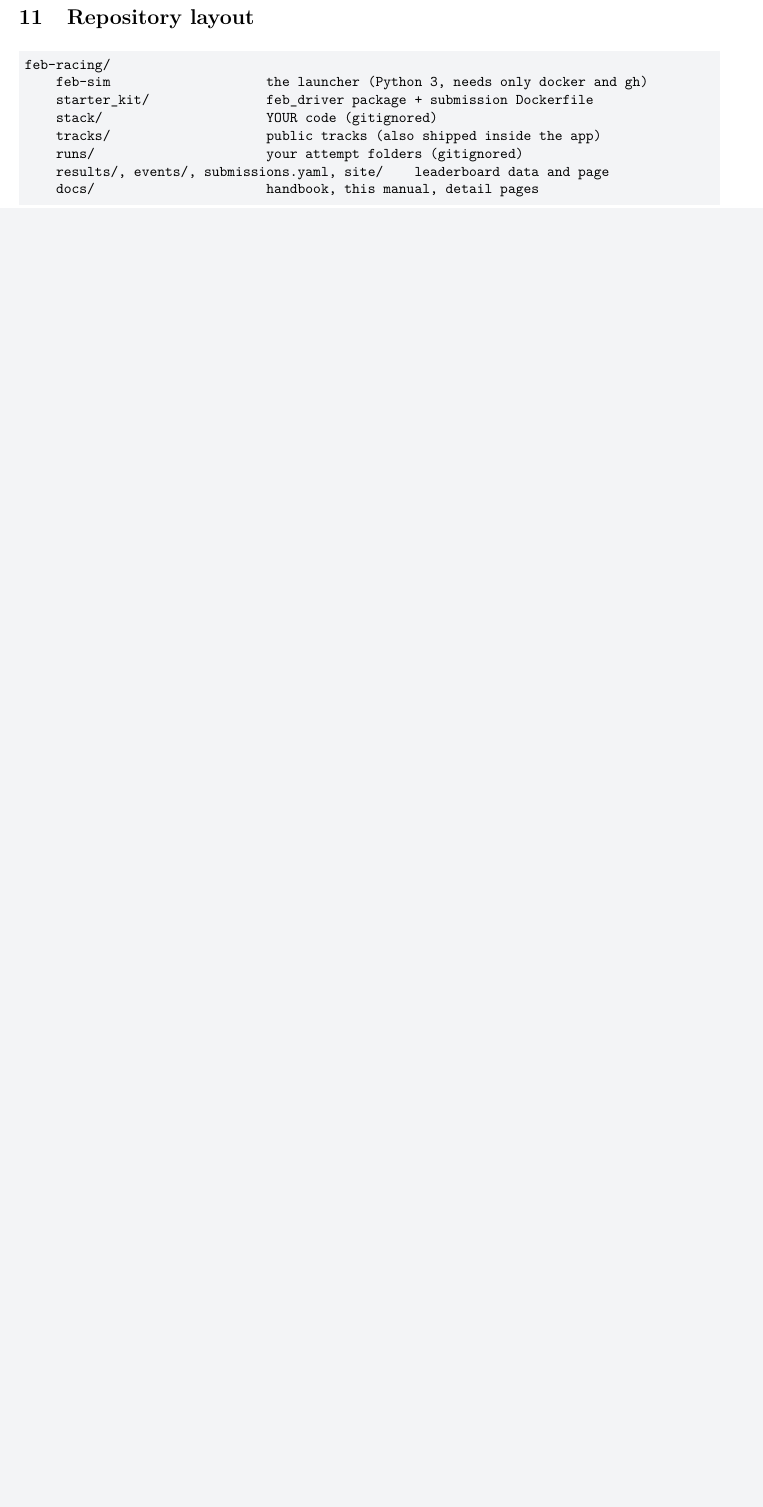
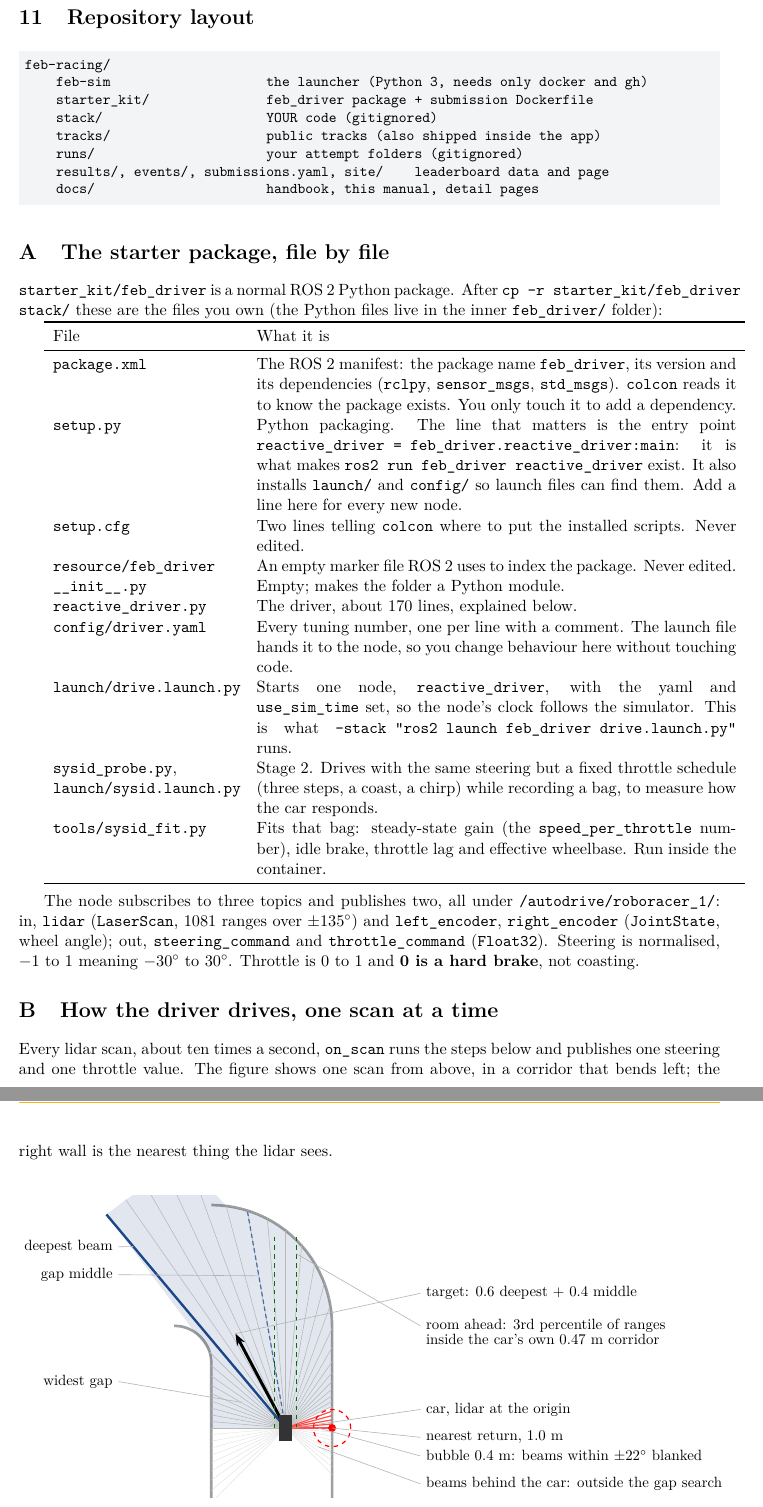
Before and after one commit to Pranman1/feb-racing, a LaTeX document (docs/manual/competitor.tex, which reads docs/manual/preamble.tex, docs/manual/starter_driver.tex): part of page 11 of 11 before the commit and two parts of pages 11 and 12 of 13 after it, the two joined at a grey line, cut so that both start at the same text, the shorter picture padded with empty space. Compiled offline with pdfLaTeX.

Commit message:
Manuals: starter-driver appendix with file-by-file table and per-scan diagram
Co-Authored-By: Claude Fable 5.1 <noreply@anthropic.com>
Claude-Session: https://claude.ai/code/session_01Lsy62Kyf6iHVnXtg8GygRH

```diff
--- a/docs/manual/preamble.tex
+++ b/docs/manual/preamble.tex
@@ -8,6 +8,9 @@
 \usepackage{tabularx}
 \usepackage{listings}
 \usepackage{fancyhdr}
+\usepackage{enumitem}
+\usepackage{tikz}
+\usetikzlibrary{arrows.meta}
 \usepackage[hidelinks,colorlinks=true,linkcolor=febblue,urlcolor=febblue]{hyperref}
 
 \definecolor{febblue}{HTML}{1C4687}
--- /dev/null
+++ b/docs/manual/starter_driver.tex
@@ -0,0 +1,142 @@
+% Appendix shared by the competitor manuals: the starter package, file by file, and the
+% driver's logic per scan. Needs tikz and listings loaded by the including document.
+
+\section{The starter package, file by file}
+\label{app:starter}
+
+\texttt{starter\_kit/feb\_driver} is a normal ROS~2 Python package. After
+\texttt{cp -r starter\_kit/feb\_driver stack/} these are the files you own (the Python files live in the inner \texttt{feb\_driver/} folder):
+
+\begin{tabularx}{\linewidth}{p{4.4cm}X}
+\toprule
+File & What it is \\
+\midrule
+\texttt{package.xml} & The ROS~2 manifest: the package name \texttt{feb\_driver}, its version and
+its dependencies (\texttt{rclpy}, \texttt{sensor\_msgs}, \texttt{std\_msgs}). \texttt{colcon}
+reads it to know the package exists. You only touch it to add a dependency. \\
+\texttt{setup.py} & Python packaging. The line that matters is the entry point
+\texttt{reactive\_driver = feb\_driver.reactive\_driver:main}: it is what makes
+\texttt{ros2 run feb\_driver reactive\_driver} exist. It also installs \texttt{launch/} and
+\texttt{config/} so launch files can find them. Add a line here for every new node. \\
+\texttt{setup.cfg} & Two lines telling \texttt{colcon} where to put the installed scripts. Never edited. \\
+\texttt{resource/feb\_driver} & An empty marker file ROS~2 uses to index the package. Never edited. \\
+\texttt{\_\_init\_\_.py} & Empty; makes the folder a Python module. \\
+\texttt{reactive\_driver.py} & The driver, about 170 lines, explained below. \\
+\texttt{config/driver.yaml} & Every tuning number, one per line with a comment. The launch file
+hands it to the node, so you change behaviour here without touching code. \\
+\texttt{launch/drive.launch.py} & Starts one node, \texttt{reactive\_driver}, with the yaml and
+\texttt{use\_sim\_time} set, so the node's clock follows the simulator. This is what
+\texttt{--stack "ros2 launch feb\_driver drive.launch.py"} runs. \\
+\texttt{sysid\_probe.py}, \texttt{launch/sysid.launch.py} & Stage 2. Drives with the
+same steering but a fixed throttle schedule (three steps, a coast, a chirp) while recording a
+bag, to measure how the car responds. \\
+\texttt{tools/sysid\_fit.py} & Fits that bag: steady-state gain (the \texttt{speed\_per\_throttle}
+number), idle brake, throttle lag and effective wheelbase. Run inside the container. \\
+\bottomrule
+\end{tabularx}
+
+\medskip
+The node subscribes to three topics and publishes two, all under
+\texttt{/autodrive/roboracer\_1/}: in, \texttt{lidar} (\texttt{LaserScan}, 1081 ranges over
+$\pm135^\circ$) and \texttt{left\_encoder}, \texttt{right\_encoder} (\texttt{JointState}, wheel
+angle); out, \texttt{steering\_command} and \texttt{throttle\_command} (\texttt{Float32}).
+Steering is normalised, $-1$ to $1$ meaning $-30^\circ$ to $30^\circ$. Throttle is $0$ to $1$
+and \textbf{0 is a hard brake}, not coasting.
+
+\section{How the driver drives, one scan at a time}
+\label{app:driver}
+
+Every lidar scan, about ten times a second, \texttt{on\_scan} runs the steps below and
+publishes one steering and one throttle value. The figure shows one scan from above, in a corridor that bends left; the right wall is the nearest thing the lidar sees.
+
+\begin{center}
+\begin{tikzpicture}[scale=1.1, every node/.style={font=\small}]
+  \begin{scope}
+  \clip (-4.0,-1.5) rectangle (4.4,5.0);
+  \draw[line width=1.8pt, gray!75] (1.000,-2.800) -- (1.000,2.200) -- (1.000,2.200) -- (0.994,2.370) -- (0.978,2.539) -- (0.950,2.707) -- (0.911,2.873) -- (0.862,3.036) -- (0.802,3.195) -- (0.732,3.350) -- (0.652,3.500) -- (0.562,3.644) -- (0.463,3.783) -- (0.355,3.914) -- (0.238,4.038) -- (0.114,4.155) -- (-0.017,4.263) -- (-0.156,4.362) -- (-0.300,4.452) -- (-0.450,4.532) -- (-0.605,4.602) -- (-0.764,4.662) -- (-0.927,4.711) -- (-1.093,4.750) -- (-1.261,4.778) -- (-1.430,4.794) -- (-1.600,4.800);
+  \draw[line width=1.8pt, gray!75] (-1.600,-2.800) -- (-1.600,1.400) -- (-1.600,1.400) -- (-1.602,1.452) -- (-1.607,1.504) -- (-1.615,1.556) -- (-1.627,1.607) -- (-1.642,1.657) -- (-1.661,1.706) -- (-1.683,1.754) -- (-1.707,1.800) -- (-1.735,1.844) -- (-1.765,1.887) -- (-1.799,1.927) -- (-1.834,1.966) -- (-1.873,2.001) -- (-1.913,2.035) -- (-1.956,2.065) -- (-2.000,2.093) -- (-2.046,2.117) -- (-2.094,2.139) -- (-2.143,2.158) -- (-2.193,2.173) -- (-2.244,2.185) -- (-2.296,2.193) -- (-2.348,2.198) -- (-2.400,2.200);
+  \fill[febblue, opacity=0.13] (0,0) -- (-1.600,0.000) -- (-1.600,0.140) -- (-1.600,0.282) -- (-1.600,0.429) -- (-1.600,0.582) -- (-1.600,0.746) -- (-1.600,0.924) -- (-1.600,1.120) -- (-1.600,1.343) -- (-1.636,1.636) -- (-3.857,4.596) -- (-3.441,4.915) -- (-3.000,5.196) -- (-2.536,5.438) -- (-2.052,5.638) -- (-1.281,4.780) -- (-0.825,4.681) -- (-0.394,4.502) -- (0.000,4.249) -- (0.344,3.926) -- (0.625,3.543) -- (0.834,3.111) -- (0.961,2.640) -- (1.000,2.145) -- (1.000,1.732) -- (1.000,1.428) -- (1.000,1.192) -- (1.000,1.000) -- (1.000,0.839) -- (1.000,0.700) -- (1.000,0.577) -- (1.000,0.466) -- cycle;
+  \draw[gray!30, very thin] (0,0) -- (-1.600,-1.600);
+  \draw[gray!30, very thin] (0,0) -- (-1.600,-1.343);
+  \draw[gray!30, very thin] (0,0) -- (-1.600,-1.120);
+  \draw[gray!30, very thin] (0,0) -- (-1.600,-0.924);
+  \draw[gray!30, very thin] (0,0) -- (-1.600,-0.746);
+  \draw[gray!30, very thin] (0,0) -- (-1.600,-0.582);
+  \draw[gray!30, very thin] (0,0) -- (-1.600,-0.429);
+  \draw[gray!30, very thin] (0,0) -- (-1.600,-0.282);
+  \draw[gray!30, very thin] (0,0) -- (-1.600,-0.140);
+  \draw[gray!55, thin] (0,0) -- (-1.600,0.000);
+  \draw[gray!55, thin] (0,0) -- (-1.600,0.140);
+  \draw[gray!55, thin] (0,0) -- (-1.600,0.282);
+  \draw[gray!55, thin] (0,0) -- (-1.600,0.429);
+  \draw[gray!55, thin] (0,0) -- (-1.600,0.582);
+  \draw[gray!55, thin] (0,0) -- (-1.600,0.746);
+  \draw[gray!55, thin] (0,0) -- (-1.600,0.924);
+  \draw[gray!55, thin] (0,0) -- (-1.600,1.120);
+  \draw[gray!55, thin] (0,0) -- (-1.600,1.343);
+  \draw[gray!55, thin] (0,0) -- (-1.636,1.636);
+  \draw[gray!55, thin] (0,0) -- (-3.857,4.596);
+  \draw[gray!55, thin] (0,0) -- (-3.441,4.915);
+  \draw[gray!55, thin] (0,0) -- (-3.000,5.196);
+  \draw[gray!55, thin] (0,0) -- (-2.536,5.438);
+  \draw[gray!55, thin] (0,0) -- (-2.052,5.638);
+  \draw[gray!55, thin] (0,0) -- (-1.281,4.780);
+  \draw[gray!55, thin] (0,0) -- (-0.825,4.681);
+  \draw[gray!55, thin] (0,0) -- (-0.394,4.502);
+  \draw[gray!55, thin] (0,0) -- (0.000,4.249);
+  \draw[gray!55, thin] (0,0) -- (0.344,3.926);
+  \draw[gray!55, thin] (0,0) -- (0.625,3.543);
+  \draw[gray!55, thin] (0,0) -- (0.834,3.111);
+  \draw[gray!55, thin] (0,0) -- (0.961,2.640);
+  \draw[gray!55, thin] (0,0) -- (1.000,2.145);
+  \draw[gray!55, thin] (0,0) -- (1.000,1.732);
+  \draw[gray!55, thin] (0,0) -- (1.000,1.428);
+  \draw[gray!55, thin] (0,0) -- (1.000,1.192);
+  \draw[gray!55, thin] (0,0) -- (1.000,1.000);
+  \draw[gray!55, thin] (0,0) -- (1.000,0.839);
+  \draw[gray!55, thin] (0,0) -- (1.000,0.700);
+  \draw[gray!55, thin] (0,0) -- (1.000,0.577);
+  \draw[gray!55, thin] (0,0) -- (1.000,0.466);
+  \draw[gray!30, very thin] (0,0) -- (1.000,-0.087);
+  \draw[gray!30, very thin] (0,0) -- (1.000,-0.176);
+  \draw[gray!30, very thin] (0,0) -- (1.000,-0.268);
+  \draw[gray!30, very thin] (0,0) -- (1.000,-0.364);
+  \draw[gray!30, very thin] (0,0) -- (1.000,-0.466);
+  \draw[gray!30, very thin] (0,0) -- (1.000,-0.577);
+  \draw[gray!30, very thin] (0,0) -- (1.000,-0.700);
+  \draw[gray!30, very thin] (0,0) -- (1.000,-0.839);
+  \draw[gray!30, very thin] (0,0) -- (1.000,-1.000);
+  \draw[red!70, thick] (0,0) -- (1.000,0.364);
+  \draw[red!70, thick] (0,0) -- (1.000,0.268);
+  \draw[red!70, thick] (0,0) -- (1.000,0.176);
+  \draw[red!70, thick] (0,0) -- (1.000,0.087);
+  \draw[red!70, thick] (0,0) -- (1.000,0.000);
+  \fill[red] (1.000,0.000) circle (2.4pt);
+  \draw[red, dashed, thick] (1.000,0.000) circle (0.400);
+  \draw[febblue, line width=1.6pt] (0,0) -- (-3.857,4.596);
+  \draw[febblue!80, thick, dash pattern=on 3pt off 2pt] (0,0) -- (-0.825,4.681);
+  \draw[-{Stealth[length=8pt]}, line width=2pt, black] (0,0) -- (-1.080,2.031);
+  \draw[green!45!black, dashed] (-0.235,0) -- (-0.235,4.15); \draw[green!45!black, dashed] (0.235,0) -- (0.235,4.15);
+  \fill[black!80] (-0.135,-0.27) rectangle (0.135,0.27);
+  \end{scope}
+  \node[anchor=west] (n) at (2.90,-0.20) {nearest return, 1.0 m};
+  \draw[gray!60, thin] (n.west) -- (1.000,0.000);
+  \node[anchor=west] (n) at (2.90,-0.60) {bubble 0.4 m: beams within $\pm22^\circ$ blanked};
+  \draw[gray!60, thin] (n.west) -- (0.700,0.000);
+  \node[anchor=east] (n) at (-3.60,1.00) {widest gap};
+  \draw[gray!60, thin] (n.east) -- (-0.960,0.554);
+  \node[anchor=east] (n) at (-3.60,3.90) {deepest beam};
+  \draw[gray!60, thin] (n.east) -- (-3.278,3.907);
+  \node[anchor=east] (n) at (-3.60,3.30) {gap middle};
+  \draw[gray!60, thin] (n.east) -- (-0.578,3.276);
+  \node[anchor=west] (n) at (2.90,2.90) {target: 0.6 deepest + 0.4 middle};
+  \draw[gray!60, thin] (n.west) -- (-1.080,2.031);
+  \node[anchor=west] (n) at (2.90,2.20) {room ahead: 3rd percentile of ranges};
+  \draw[gray!60, thin] (n.west) -- (0.235, 3.748586362432566);
+  \node[anchor=west] (n) at (2.90,1.90) {inside the car's own 0.47 m corridor};
+  \node[anchor=west] (n) at (2.90,0.40) {car, lidar at the origin};
+  \draw[gray!60, thin] (n.west) -- (0.135, 0.0);
+  \node[anchor=west] (n) at (2.90,-1.20) {beams behind the car: outside the gap search};
+  \draw[gray!60, thin] (n.west) -- (0.700,-0.404);
+\end{tikzpicture}
+\end{center}
@@ -0,0 +180 @@
+  \item \textbf{Speed to throttle.} The wheel encoders give the measured speed (wheel angle
```
Also changed, not shown: STATUS.md (+1 -0 lines), docs/manual/competitor.tex (+3 -0 lines), docs/manual/competitor_mac.tex (+5 -0 lines), docs/manual/competitor.pdf, docs/manual/competitor_mac.pdf, docs/manual/organiser.pdf, docs/manual/starter_driver.tex (59 more changed lines).
